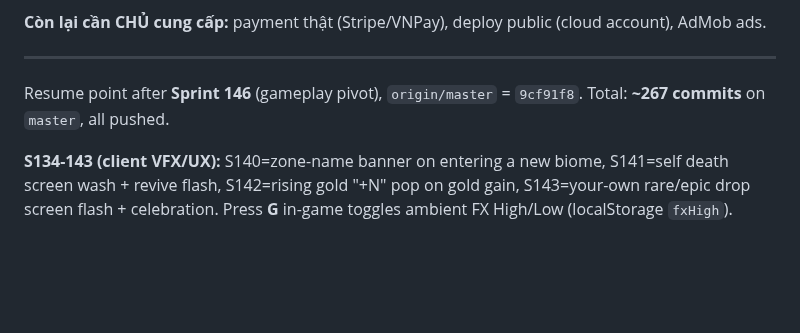
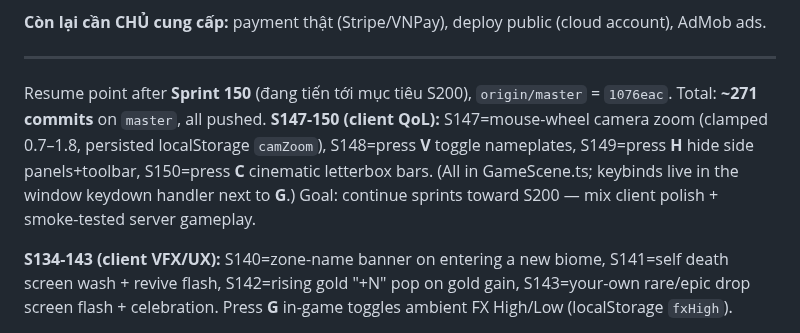
Before and after one commit to vansang2409/Eternal-Path, a Markdown page: HANDOFF.md, the part around the change. Rendered like a GitHub page; blank space fills up the shorter version.

Commit message:
docs: resume point through Sprint 150 (toward S200)

```diff
--- a/HANDOFF.md
+++ b/HANDOFF.md
@@ -20,7 +20,7 @@ Bạn đang tiếp quản một MMORPG trình duyệt đang phát triển dở.
 
 ---
 
-Resume point after **Sprint 146** (gameplay pivot), `origin/master` = `9cf91f8`. Total: **~267 commits** on `master`, all pushed.
+Resume point after **Sprint 150** (đang tiến tới mục tiêu S200), `origin/master` = `1076eac`. Total: **~271 commits** on `master`, all pushed. **S147-150 (client QoL):** S147=mouse-wheel camera zoom (clamped 0.7–1.8, persisted localStorage `camZoom`), S148=press **V** toggle nameplates, S149=press **H** hide side panels+toolbar, S150=press **C** cinematic letterbox bars. (All in GameScene.ts; keybinds live in the window keydown handler next to **G**.) Goal: continue sprints toward S200 — mix client polish + smoke-tested server gameplay.
 
 **S134-143 (client VFX/UX):** S140=zone-name banner on entering a new biome, S141=self death screen wash + revive flash, S142=rising gold "+N" pop on gold gain, S143=your-own rare/epic drop screen flash + celebration. Press **G** in-game toggles ambient FX High/Low (localStorage `fxHigh`).
 
```
